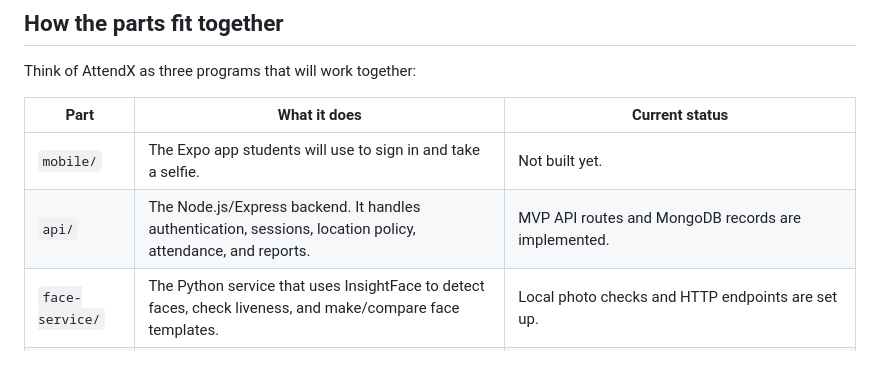
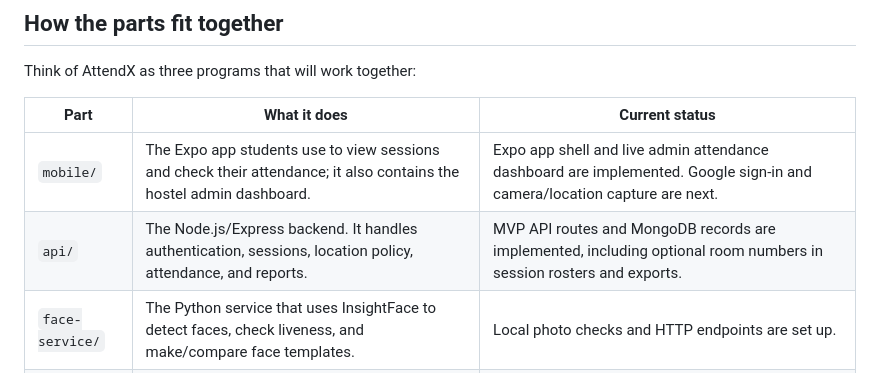
Before and after one commit to Vyom-404/AttendX, a Markdown page: Readme.md, the part around one of its changes. GitHub-like rendering.

```diff
--- a/Readme.md
+++ b/Readme.md
@@ -11,8 +11,8 @@ Think of AttendX as three programs that will work together:
 
 | Part | What it does | Current status |
 | --- | --- | --- |
-| `mobile/` | The Expo app students will use to sign in and take a selfie. | Not built yet. |
-| `api/` | The Node.js/Express backend. It handles authentication, sessions, location policy, attendance, and reports. | MVP API routes and MongoDB records are implemented. |
+| `mobile/` | The Expo app students use to view sessions and check their attendance; it also contains the hostel admin dashboard. | Expo app shell and live admin attendance dashboard are implemented. Google sign-in and camera/location capture are next. |
+| `api/` | The Node.js/Express backend. It handles authentication, sessions, location policy, attendance, and reports. | MVP API routes and MongoDB records are implemented, including optional room numbers in session rosters and exports. |
 | `face-service/` | The Python service that uses InsightFace to detect faces, check liveness, and make/compare face templates. | Local photo checks and HTTP endpoints are set up. |
 | MongoDB Atlas | Stores student accounts, face templates, hostel policy, sessions, attendance, and audit events. | Four named student templates are saved; attendance collections/indexes are created by the API. |
 
```
Also changed, not shown: other parts of Readme.md (+44 -7 lines).
